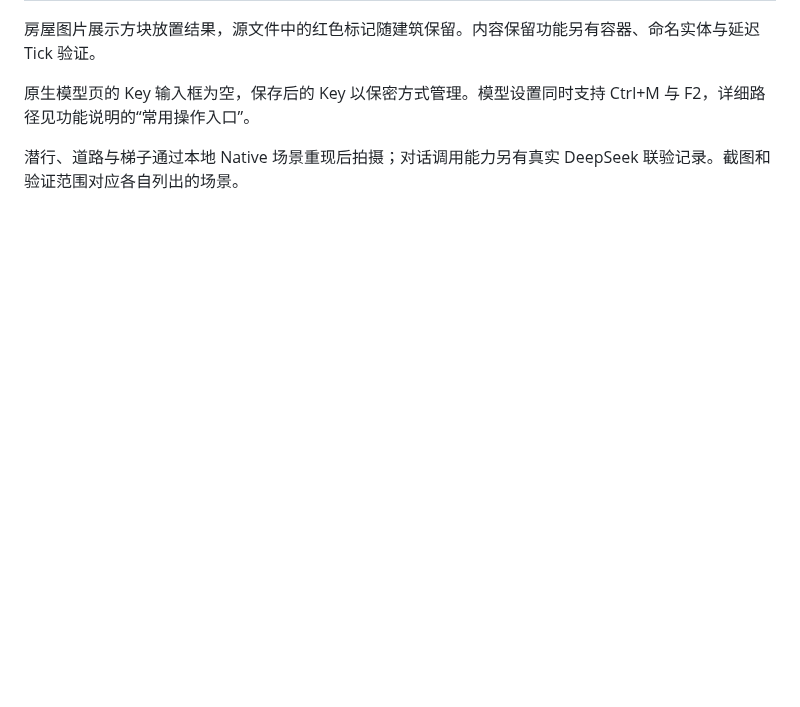
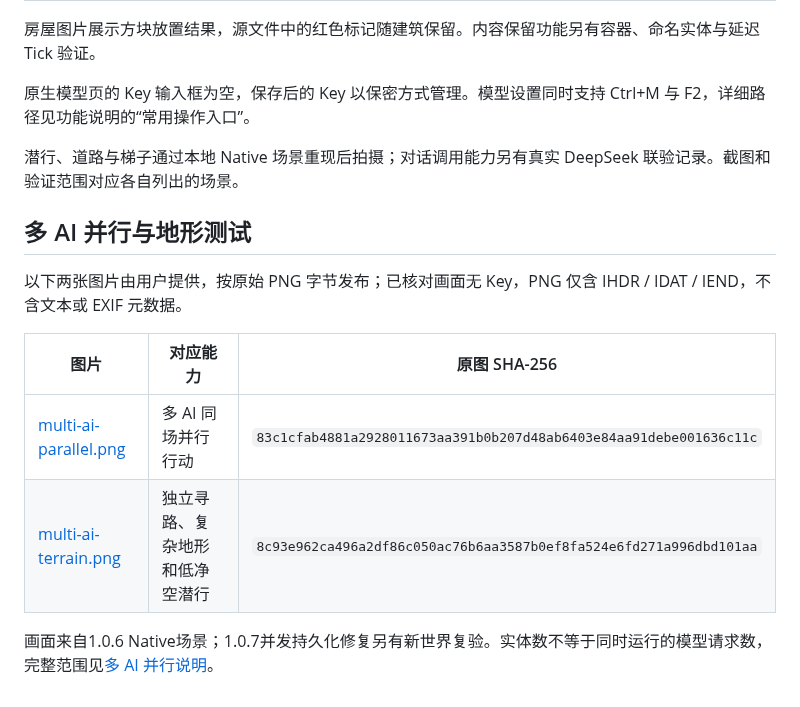
Before and after one commit to gaoshanliuni/divzero, a Markdown page: docs/images/README.md, the part around the change. Rendered like a GitHub page; blank space fills up the shorter version.

```diff
--- a/docs/images/README.md
+++ b/docs/images/README.md
@@ -21,3 +21,14 @@
 原生模型页的 Key 输入框为空，保存后的 Key 以保密方式管理。模型设置同时支持 Ctrl+M 与 F2，详细路径见功能说明的“常用操作入口”。
 
 潜行、道路与梯子通过本地 Native 场景重现后拍摄；对话调用能力另有真实 DeepSeek 联验记录。截图和验证范围对应各自列出的场景。
+
+## 多 AI 并行与地形测试
+
+以下两张图片由用户提供，按原始 PNG 字节发布；已核对画面无 Key，PNG 仅含 IHDR / IDAT / IEND，不含文本或 EXIF 元数据。
+
+| 图片 | 对应能力 | 原图 SHA-256 |
+|---|---|---|
+| [multi-ai-parallel.png](multi-ai-parallel.png) | 多 AI 同场并行行动 | `83c1cfab4881a2928011673aa391b0b207d48ab6403e84aa91debe001636c11c` |
+| [multi-ai-terrain.png](multi-ai-terrain.png) | 独立寻路、复杂地形和低净空潜行 | `8c93e962ca496a2df86c050ac76b6aa3587b0ef8fa524e6fd271a996dbd101aa` |
+
+画面来自1.0.6 Native场景；1.0.7并发持久化修复另有新世界复验。实体数不等于同时运行的模型请求数，完整范围见[多 AI 并行说明](../MULTI_AI_PARALLEL.md)。
```
Also changed, not shown: README.md (+24 -0 lines), docs/FEATURES.md (+10 -0 lines), docs/MULTI_AI_PARALLEL.md (added, +81 -0 lines), docs/images/multi-ai-parallel.png (added), 1 other file.
